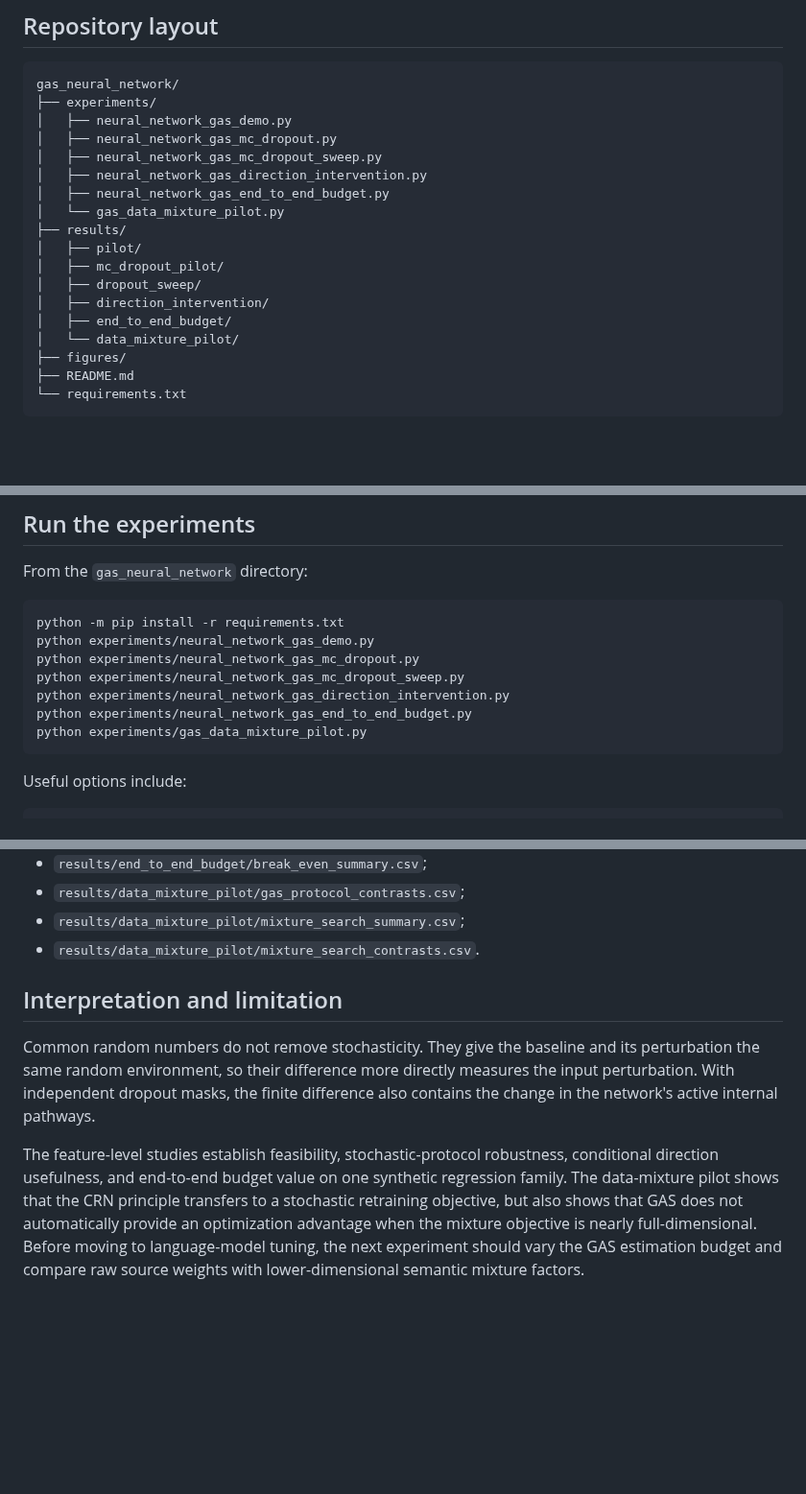
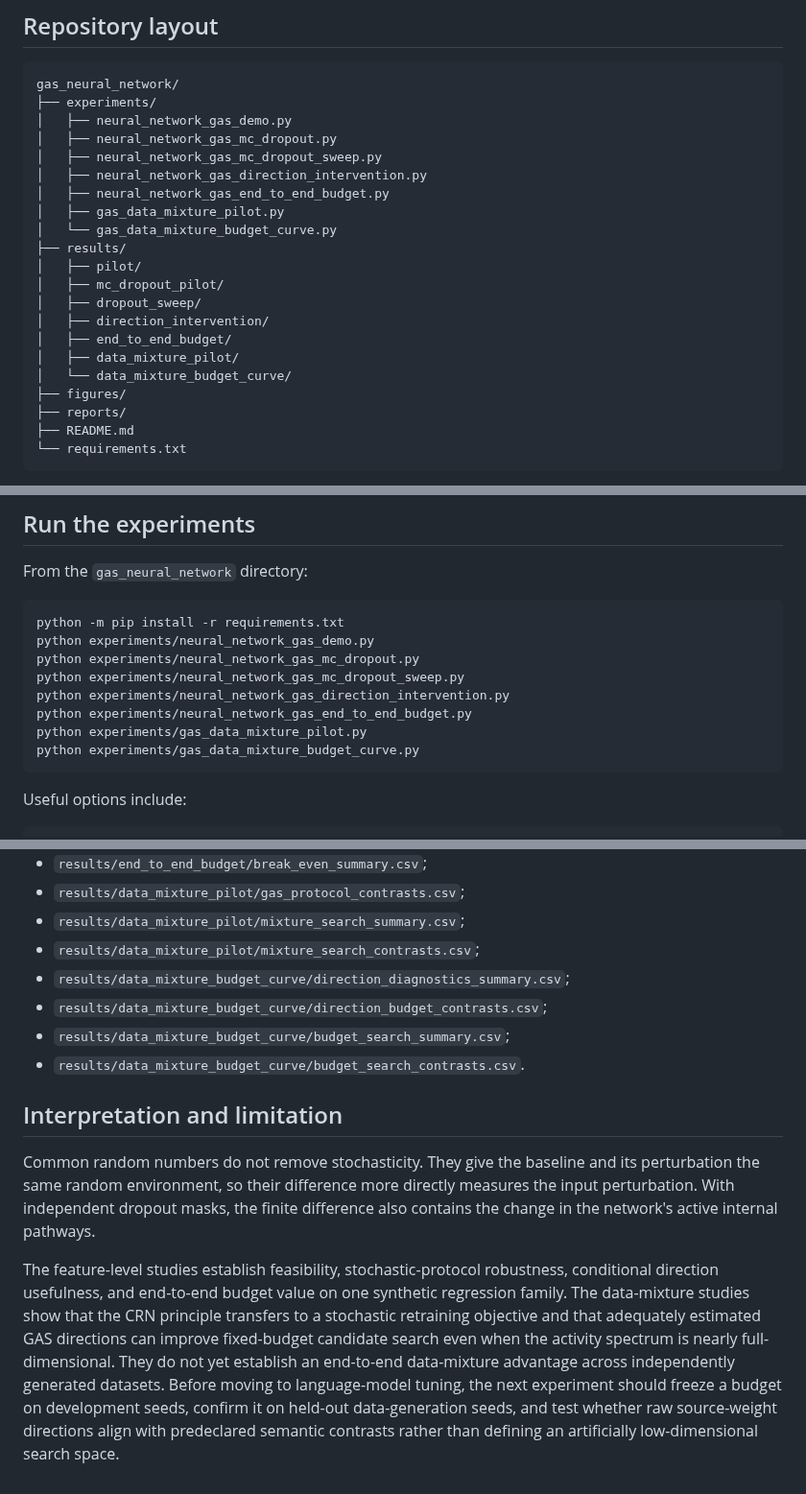
Before and after one commit to yiqi0806-collab/global-sensitivity-analysis, a Markdown page: gas_neural_network/README.md, 3 parts joined by grey strips. Shown at 96% size. Rendered like a GitHub page; blank space fills up the shorter version.

````diff
--- a/gas_neural_network/README.md
+++ b/gas_neural_network/README.md
@@ -25,15 +25,18 @@ gas_neural_network/
 │   ├── neural_network_gas_mc_dropout_sweep.py
 │   ├── neural_network_gas_direction_intervention.py
 │   ├── neural_network_gas_end_to_end_budget.py
-│   └── gas_data_mixture_pilot.py
+│   ├── gas_data_mixture_pilot.py
+│   └── gas_data_mixture_budget_curve.py
 ├── results/
 │   ├── pilot/
 │   ├── mc_dropout_pilot/
 │   ├── dropout_sweep/
 │   ├── direction_intervention/
 │   ├── end_to_end_budget/
-│   └── data_mixture_pilot/
+│   ├── data_mixture_pilot/
+│   └── data_mixture_budget_curve/
 ├── figures/
+├── reports/
 ├── README.md
 └── requirements.txt
 ```
@@ -238,6 +287,7 @@ python experiments/neural_network_gas_mc_dropout_sweep.py
 python experiments/neural_network_gas_direction_intervention.py
 python experiments/neural_network_gas_end_to_end_budget.py
 python experiments/gas_data_mixture_pilot.py
+python experiments/gas_data_mixture_budget_curve.py
 ```
 
 Useful options include:
@@ -269,7 +319,11 @@ The most useful committed tables are:
 - `results/end_to_end_budget/break_even_summary.csv`;
 - `results/data_mixture_pilot/gas_protocol_contrasts.csv`;
 - `results/data_mixture_pilot/mixture_search_summary.csv`;
-- `results/data_mixture_pilot/mixture_search_contrasts.csv`.
+- `results/data_mixture_pilot/mixture_search_contrasts.csv`;
+- `results/data_mixture_budget_curve/direction_diagnostics_summary.csv`;
+- `results/data_mixture_budget_curve/direction_budget_contrasts.csv`;
+- `results/data_mixture_budget_curve/budget_search_summary.csv`;
+- `results/data_mixture_budget_curve/budget_search_contrasts.csv`.
 
 ## Interpretation and limitation
 
@@ -280,9 +334,12 @@ difference also contains the change in the network's active internal pathways.
 
 The feature-level studies establish feasibility, stochastic-protocol
 robustness, conditional direction usefulness, and end-to-end budget value on
-one synthetic regression family. The data-mixture pilot shows that the CRN
-principle transfers to a stochastic retraining objective, but also shows that
-GAS does not automatically provide an optimization advantage when the mixture
-objective is nearly full-dimensional. Before moving to language-model tuning,
-the next experiment should vary the GAS estimation budget and compare raw
-source weights with lower-dimensional semantic mixture factors.
+one synthetic regression family. The data-mixture studies show that the CRN
+principle transfers to a stochastic retraining objective and that adequately
+estimated GAS directions can improve fixed-budget candidate search even when
+the activity spectrum is nearly full-dimensional. They do not yet establish
+an end-to-end data-mixture advantage across independently generated datasets.
+Before moving to language-model tuning, the next experiment should freeze a
+budget on development seeds, confirm it on held-out data-generation seeds, and
+test whether raw source-weight directions align with predeclared semantic
+contrasts rather than defining an artificially low-dimensional search space.
````
Also changed, not shown: other parts of gas_neural_network/README.md (+46 -0 lines), gas_neural_network/reports/data_mixture_budget_curve_report.md (added, +171 -0 lines), gas_neural_network/figures/data_mixture_budget_curve.png (added), 10 other files.
